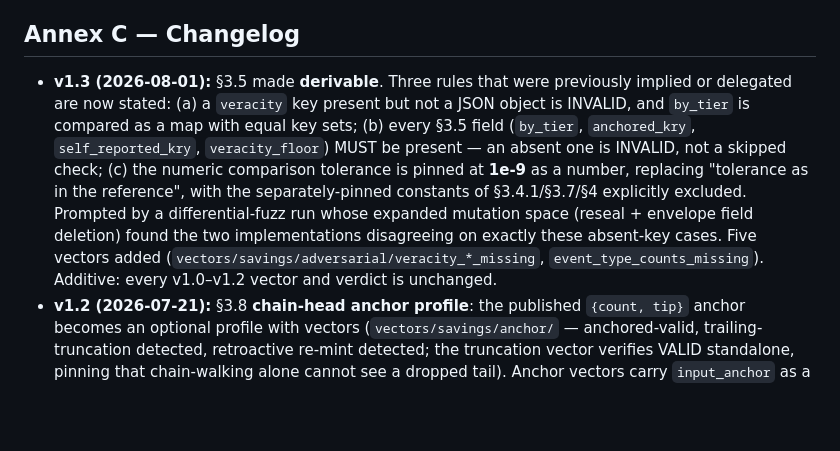
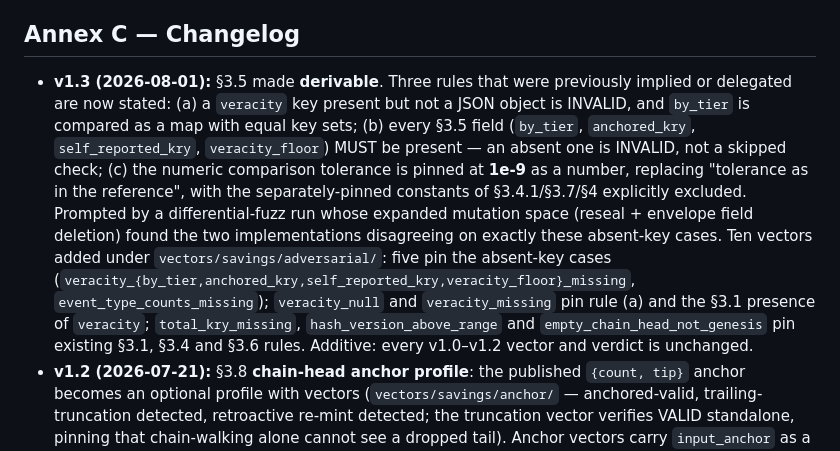
Before and after one commit to thequantumfalcon/kry, a Markdown page: SPEC.md, the part around the change. GitHub-like rendering; blank space fills up the shorter version.

Commit message:
docs: correct the v1.3 vector count in SPEC Annex C and SPEC_DEVELOPMENT (#64)
The v1.3 revision added ten savings/adversarial vectors; Annex C and the SPEC_DEVELOPMENT table said five.

```diff
--- a/SPEC.md
+++ b/SPEC.md
@@ -306,7 +306,7 @@ Tiers: `self_reported` (T0), `server_witnessed` (T1), `attested` (T2). ANCHORED
 
 ## Annex C — Changelog
 
-- **v1.3 (2026-08-01):** §3.5 made **derivable**. Three rules that were previously implied or delegated are now stated: (a) a `veracity` key present but not a JSON object is INVALID, and `by_tier` is compared as a map with equal key sets; (b) every §3.5 field (`by_tier`, `anchored_kry`, `self_reported_kry`, `veracity_floor`) MUST be present — an absent one is INVALID, not a skipped check; (c) the numeric comparison tolerance is pinned at **1e-9** as a number, replacing "tolerance as in the reference", with the separately-pinned constants of §3.4.1/§3.7/§4 explicitly excluded. Prompted by a differential-fuzz run whose expanded mutation space (reseal + envelope field deletion) found the two implementations disagreeing on exactly these absent-key cases. Five vectors added (`vectors/savings/adversarial/veracity_*_missing`, `event_type_counts_missing`). Additive: every v1.0–v1.2 vector and verdict is unchanged.
+- **v1.3 (2026-08-01):** §3.5 made **derivable**. Three rules that were previously implied or delegated are now stated: (a) a `veracity` key present but not a JSON object is INVALID, and `by_tier` is compared as a map with equal key sets; (b) every §3.5 field (`by_tier`, `anchored_kry`, `self_reported_kry`, `veracity_floor`) MUST be present — an absent one is INVALID, not a skipped check; (c) the numeric comparison tolerance is pinned at **1e-9** as a number, replacing "tolerance as in the reference", with the separately-pinned constants of §3.4.1/§3.7/§4 explicitly excluded. Prompted by a differential-fuzz run whose expanded mutation space (reseal + envelope field deletion) found the two implementations disagreeing on exactly these absent-key cases. Ten vectors added under `vectors/savings/adversarial/`: five pin the absent-key cases (`veracity_{by_tier,anchored_kry,self_reported_kry,veracity_floor}_missing`, `event_type_counts_missing`); `veracity_null` and `veracity_missing` pin rule (a) and the §3.1 presence of `veracity`; `total_kry_missing`, `hash_version_above_range` and `empty_chain_head_not_genesis` pin existing §3.1, §3.4 and §3.6 rules. Additive: every v1.0–v1.2 vector and verdict is unchanged.
 - **v1.2 (2026-07-21):** §3.8 **chain-head anchor profile**: the published `{count, tip}` anchor becomes an optional profile with vectors (`vectors/savings/anchor/` — anchored-valid, trailing-truncation detected, retroactive re-mint detected; the truncation vector verifies VALID standalone, pinning that chain-walking alone cannot see a dropped tail). Anchor vectors carry `input_anchor` as a second verifier input. Additive: every v1.0/v1.1 vector and verdict unchanged.
 - **v1.1 (2026-07-21):** §3.7 promotion overlay promoted from informative to an optional, normatively-specified **profile** with its own vector category (`vectors/savings/overlay/` — one VALID promotion, four adversarial: forward-reference, positive-value promoter, duplicate hash-bound id, double-claim). Non-profile verifiers MUST fail closed on a non-null `supersedes`. Published-anchor semantics remain deferred. Additive: every v1.0 vector and verdict is unchanged.
 - **v1.0 (2026-07-04):** first normative spec. Covers canonical JSON, `canon_f64`, savings v4–v7 chain + magnitude + tier-schema + veracity + envelope verdict, and the action profile. Promotion-overlay/anchor semantics deferred to a later revision (§3.7).
```
Also changed, not shown: docs/SPEC_DEVELOPMENT.md (+1 -1 lines).
